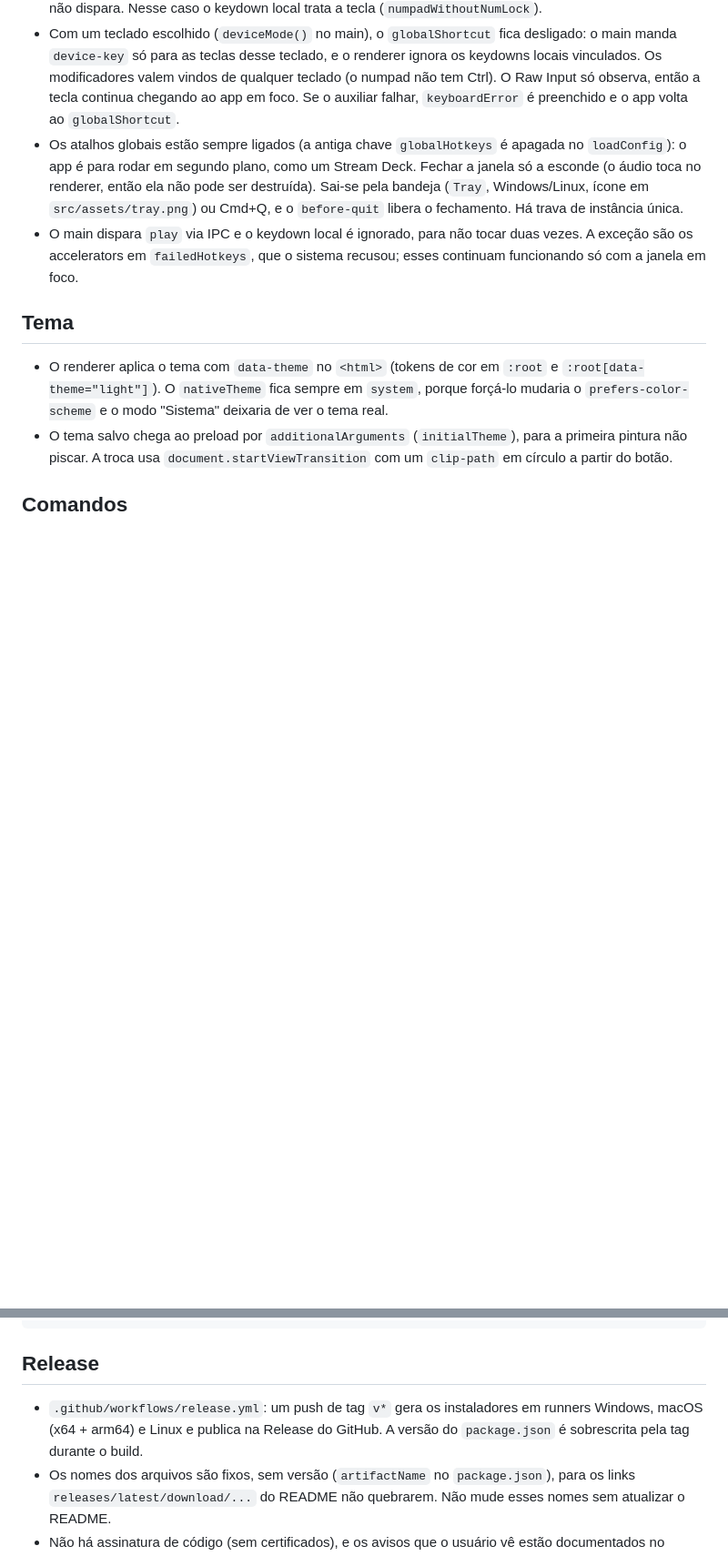
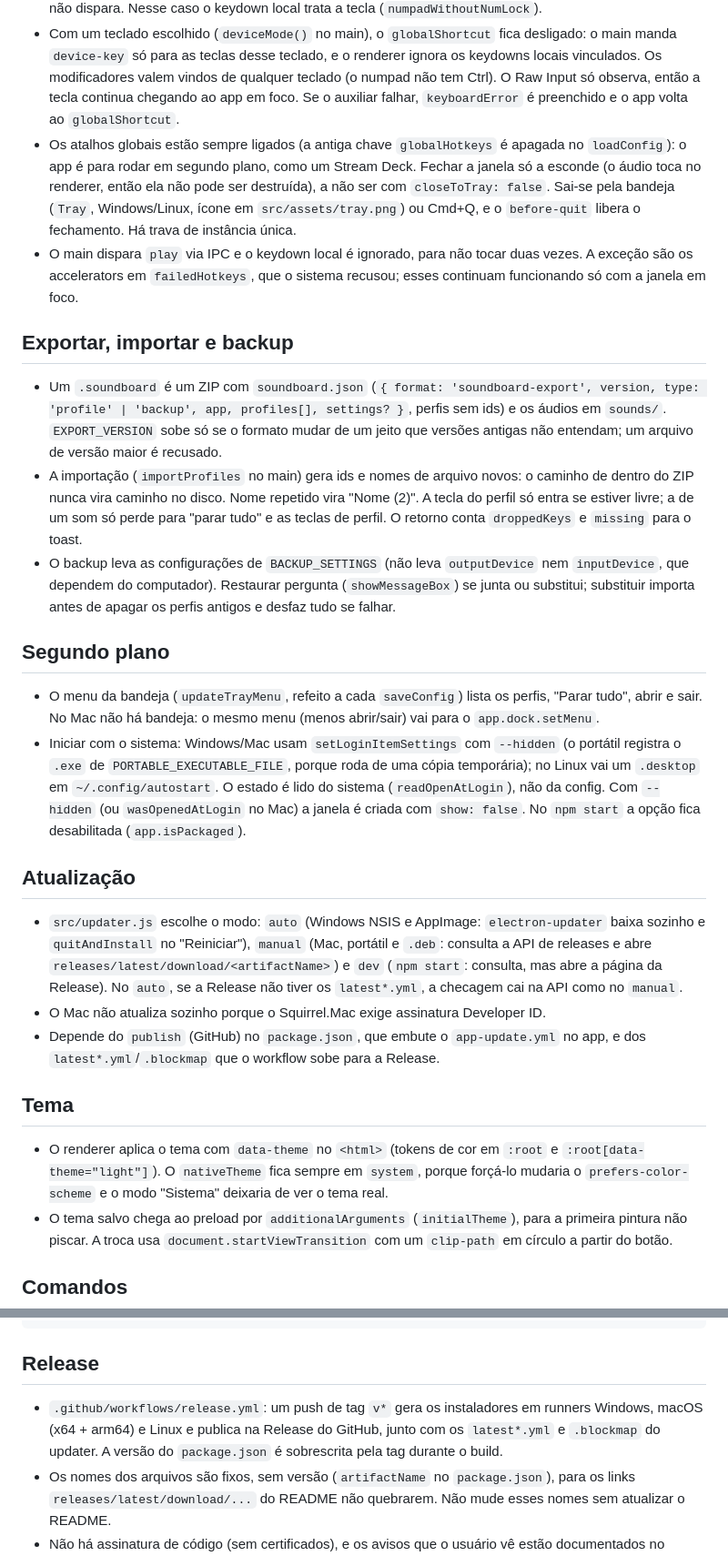
Before and after one commit to YuriAtzler/soundboard, a Markdown page: CLAUDE.md, 2 parts joined by grey strips. Shown at 91% size. Rendered like a GitHub page; blank space fills up the shorter version.

```diff
--- a/CLAUDE.md
+++ b/CLAUDE.md
@@ -26,8 +28,25 @@ App desktop multiplataforma (Windows, macOS, Linux) feito em Electron: o usuári
 - Durante a captura de tecla, o renderer chama `setCapturing(true)` e o main desliga os atalhos globais. Sem isso o sistema "engole" uma tecla já registrada e ela não chega à janela.
 - No Windows, com o NumLock desligado, o teclado numérico manda End, setas etc., e o atalho global `numN` não dispara. Nesse caso o keydown local trata a tecla (`numpadWithoutNumLock`).
 - Com um teclado escolhido (`deviceMode()` no main), o `globalShortcut` fica desligado: o main manda `device-key` só para as teclas desse teclado, e o renderer ignora os keydowns locais vinculados. Os modificadores valem vindos de qualquer teclado (o numpad não tem Ctrl). O Raw Input só observa, então a tecla continua chegando ao app em foco. Se o auxiliar falhar, `keyboardError` é preenchido e o app volta ao `globalShortcut`.
-- Os atalhos globais estão sempre ligados (a antiga chave `globalHotkeys` é apagada no `loadConfig`): o app é para rodar em segundo plano, como um Stream Deck. Fechar a janela só a esconde (o áudio toca no renderer, então ela não pode ser destruída). Sai-se pela bandeja (`Tray`, Windows/Linux, ícone em `src/assets/tray.png`) ou Cmd+Q, e o `before-quit` libera o fechamento. Há trava de instância única.
+- Os atalhos globais estão sempre ligados (a antiga chave `globalHotkeys` é apagada no `loadConfig`): o app é para rodar em segundo plano, como um Stream Deck. Fechar a janela só a esconde (o áudio toca no renderer, então ela não pode ser destruída), a não ser com `closeToTray: false`. Sai-se pela bandeja (`Tray`, Windows/Linux, ícone em `src/assets/tray.png`) ou Cmd+Q, e o `before-quit` libera o fechamento. Há trava de instância única.
 - O main dispara `play` via IPC e o keydown local é ignorado, para não tocar duas vezes. A exceção são os accelerators em `failedHotkeys`, que o sistema recusou; esses continuam funcionando só com a janela em foco.
+
+## Exportar, importar e backup
+
+- Um `.soundboard` é um ZIP com `soundboard.json` (`{ format: 'soundboard-export', version, type: 'profile' | 'backup', app, profiles[], settings? }`, perfis sem ids) e os áudios em `sounds/`. `EXPORT_VERSION` sobe só se o formato mudar de um jeito que versões antigas não entendam; um arquivo de versão maior é recusado.
+- A importação (`importProfiles` no main) gera ids e nomes de arquivo novos: o caminho de dentro do ZIP nunca vira caminho no disco. Nome repetido vira "Nome (2)". A tecla do perfil só entra se estiver livre; a de um som só perde para "parar tudo" e as teclas de perfil. O retorno conta `droppedKeys` e `missing` para o toast.
+- O backup leva as configurações de `BACKUP_SETTINGS` (não leva `outputDevice` nem `inputDevice`, que dependem do computador). Restaurar pergunta (`showMessageBox`) se junta ou substitui; substituir importa antes de apagar os perfis antigos e desfaz tudo se falhar.
+
+## Segundo plano
+
+- O menu da bandeja (`updateTrayMenu`, refeito a cada `saveConfig`) lista os perfis, "Parar tudo", abrir e sair. No Mac não há bandeja: o mesmo menu (menos abrir/sair) vai para o `app.dock.setMenu`.
+- Iniciar com o sistema: Windows/Mac usam `setLoginItemSettings` com `--hidden` (o portátil registra o `.exe` de `PORTABLE_EXECUTABLE_FILE`, porque roda de uma cópia temporária); no Linux vai um `.desktop` em `~/.config/autostart`. O estado é lido do sistema (`readOpenAtLogin`), não da config. Com `--hidden` (ou `wasOpenedAtLogin` no Mac) a janela é criada com `show: false`. No `npm start` a opção fica desabilitada (`app.isPackaged`).
+
+## Atualização
+
+- `src/updater.js` escolhe o modo: `auto` (Windows NSIS e AppImage: `electron-updater` baixa sozinho e `quitAndInstall` no "Reiniciar"), `manual` (Mac, portátil e `.deb`: consulta a API de releases e abre `releases/latest/download/<artifactName>`) e `dev` (`npm start`: consulta, mas abre a página da Release). No `auto`, se a Release não tiver os `latest*.yml`, a checagem cai na API como no `manual`.
+- O Mac não atualiza sozinho porque o Squirrel.Mac exige assinatura Developer ID.
+- Depende do `publish` (GitHub) no `package.json`, que embute o `app-update.yml` no app, e dos `latest*.yml`/`.blockmap` que o workflow sobe para a Release.
 
 ## Tema
 
@@ -45,7 +64,7 @@ npm run dist:linux # AppImage + .deb
 
 ## Release
 
-- `.github/workflows/release.yml`: um push de tag `v*` gera os instaladores em runners Windows, macOS (x64 + arm64) e Linux e publica na Release do GitHub. A versão do `package.json` é sobrescrita pela tag durante o build.
+- `.github/workflows/release.yml`: um push de tag `v*` gera os instaladores em runners Windows, macOS (x64 + arm64) e Linux e publica na Release do GitHub, junto com os `latest*.yml` e `.blockmap` do updater. A versão do `package.json` é sobrescrita pela tag durante o build.
 - Os nomes dos arquivos são fixos, sem versão (`artifactName` no `package.json`), para os links `releases/latest/download/...` do README não quebrarem. Não mude esses nomes sem atualizar o README.
 - Não há assinatura de código (sem certificados), e os avisos que o usuário vê estão documentados no README. No Mac o app é assinado ad-hoc (`mac.identity: "-"`, `hardenedRuntime: false`). Sem nenhuma assinatura, o build arm64 abre como "danificado", e o hardened runtime com ad-hoc impede o Electron Framework de carregar.
 
```
Also changed, not shown: other parts of CLAUDE.md (+5 -3 lines), README.md (+40 -14 lines).
